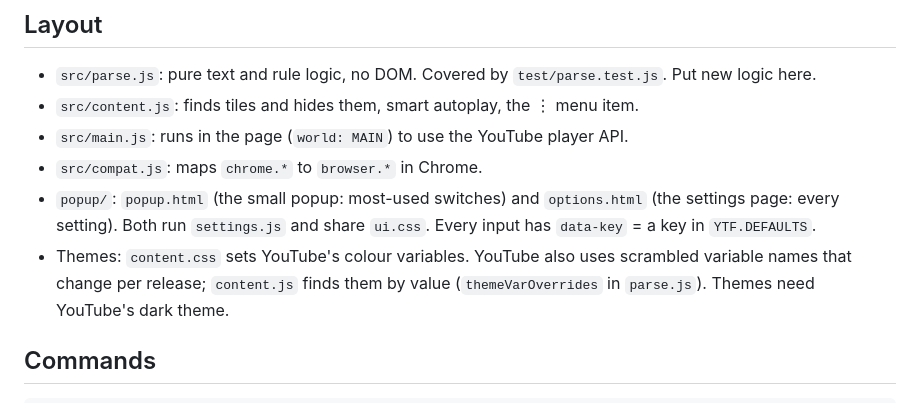
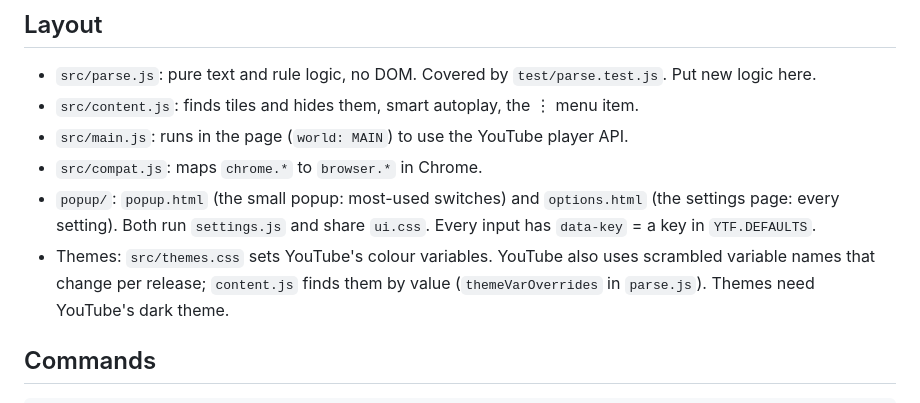
Before and after one commit to Maxaubert/more-options-for-youtube, a Markdown page: CLAUDE.md, the part around the change. Rendered like a GitHub page.

```diff
--- a/CLAUDE.md
+++ b/CLAUDE.md
@@ -11,7 +11,7 @@ Firefox/Zen, Chrome/Edge and Safari. Plain JavaScript, no bundler.
 - `src/compat.js`: maps `chrome.*` to `browser.*` in Chrome.
 - `popup/`: `popup.html` (the small popup: most-used switches) and `options.html` (the settings page: every
   setting). Both run `settings.js` and share `ui.css`. Every input has `data-key` = a key in `YTF.DEFAULTS`.
-- Themes: `content.css` sets YouTube's colour variables. YouTube also uses scrambled variable names that change
+- Themes: `src/themes.css` sets YouTube's colour variables. YouTube also uses scrambled variable names that change
   per release; `content.js` finds them by value (`themeVarOverrides` in `parse.js`). Themes need YouTube's dark theme.
 
 ## Commands
```
Also changed, not shown: README.md (+3 -2 lines), docs/store-listing.md (+1 -1 lines), docs/store/screenshot-1.png, docs/store/screenshot-2.png, docs/store/screenshot-3.png, 11 other files.
